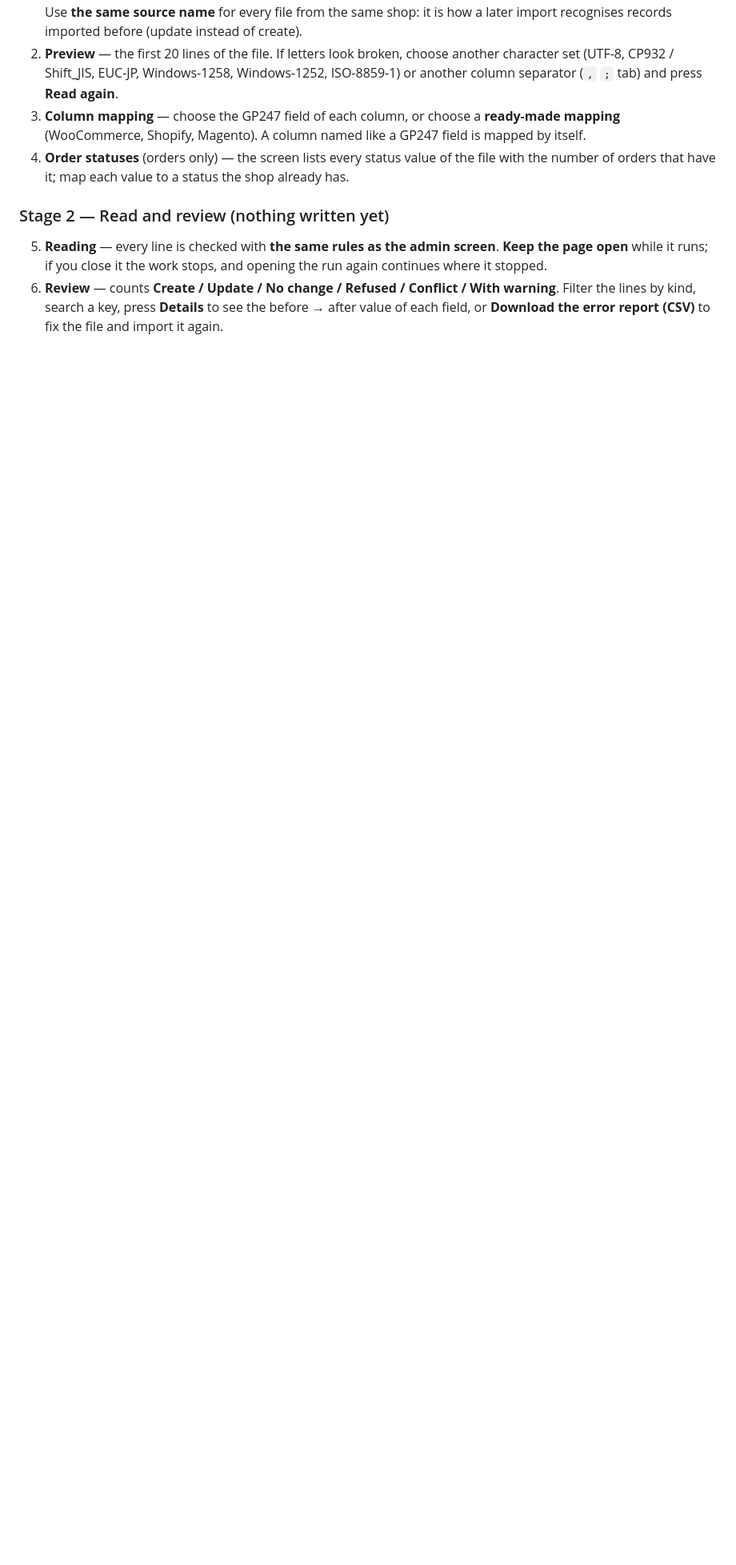
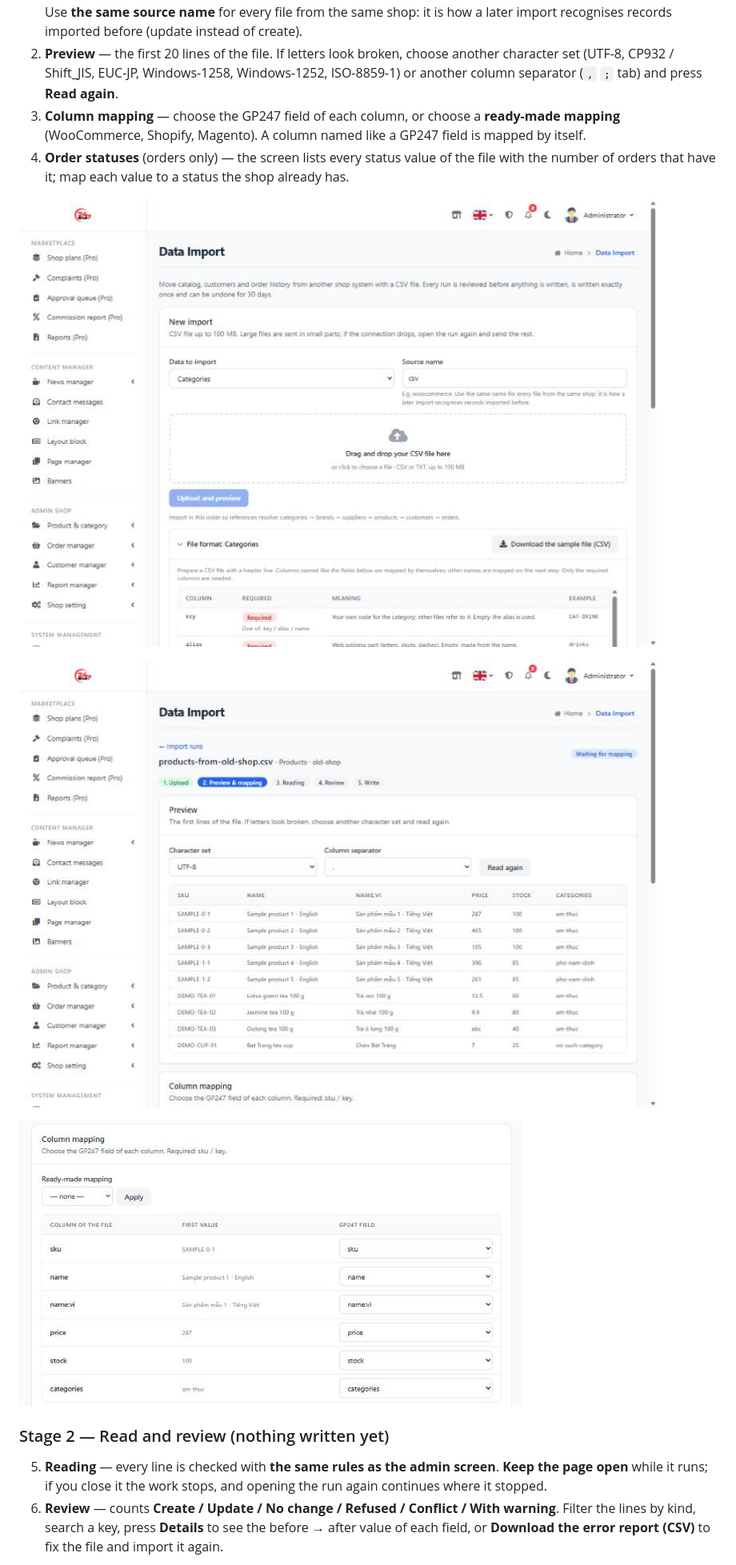
Before and after one commit to gp247-plugin/DataImport, a Markdown page: readme.md, the part around one of its changes. Shown at 80% size. Drawn GitHub-style; pictures changed too: docs/images/mapping.jpg (added), docs/images/new-run.jpg (added), docs/images/preview.jpg (added); blank space fills up the shorter version.

```diff
--- a/readme.md
+++ b/readme.md
@@ -93,6 +93,12 @@ This section walks through the eight steps of a run on the **Data Import** scree
 4. **Order statuses** (orders only) — the screen lists every status value of the file with the number of orders that have it; map each
    value to a status the shop already has.
 
+![New import: kind of data, source name, drop zone and the file format of the chosen kind](docs/images/new-run.jpg)
+
+![Preview: character set, column separator and the first lines of the file](docs/images/preview.jpg)
+
+![Column mapping: a column named like a GP247 field is mapped by itself](docs/images/mapping.jpg)
+
 ### Stage 2 — Read and review (nothing written yet)
 5. **Reading** — every line is checked with **the same rules as the admin screen**. **Keep the page open** while it runs; if you close it
    the work stops, and opening the run again continues where it stopped.
```
Also changed, not shown: other parts of readme.md (+6 -0 lines), readme_ja.md (+12 -0 lines), readme_vi.md (+12 -0 lines), docs/images/review-decision.jpg (added), docs/images/review-details.jpg (added), docs/images/review-summary.jpg (added).
